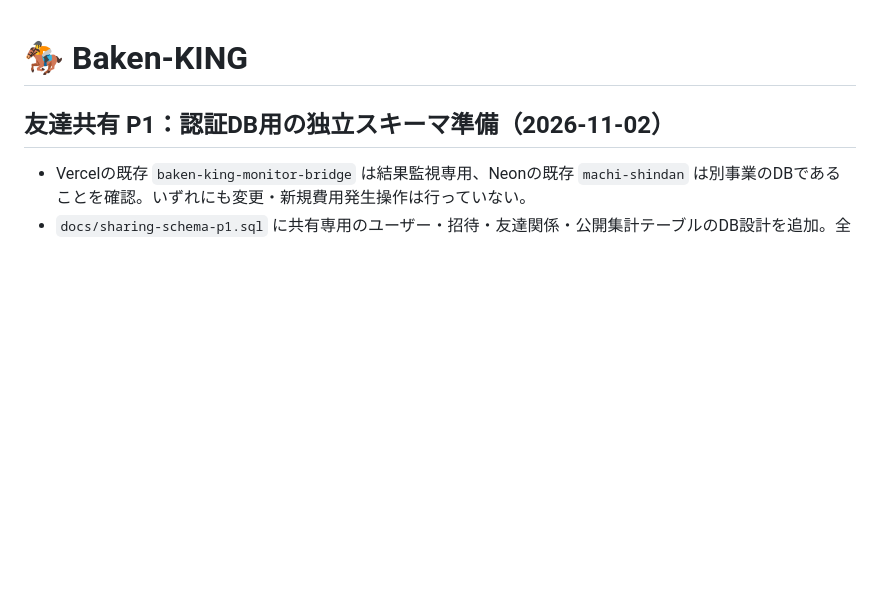
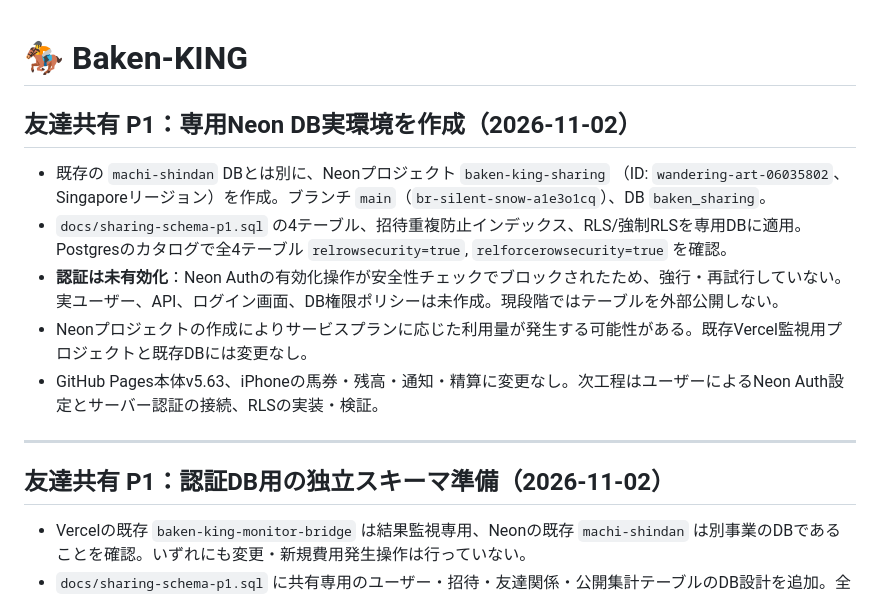
Before and after one commit to rinshan0818-cpu/Baken-KING, a Markdown page: README.md, the part around the change. GitHub-like rendering; blank space fills up the shorter version.

Commit message:
docs: record isolated Neon sharing DB provisioning and auth blocker

```diff
--- a/README.md
+++ b/README.md
@@ -1,4 +1,15 @@
 # 🏇 Baken-KING
+
+## 友達共有 P1：専用Neon DB実環境を作成（2026-11-02）
+
+- 既存の `machi-shindan` DBとは別に、Neonプロジェクト `baken-king-sharing` （ID: `wandering-art-06035802`、Singaporeリージョン）を作成。ブランチ `main`（`br-silent-snow-a1e3o1cq`）、DB `baken_sharing`。
+- `docs/sharing-schema-p1.sql` の4テーブル、招待重複防止インデックス、RLS/強制RLSを専用DBに適用。Postgresのカタログで全4テーブル `relrowsecurity=true`, `relforcerowsecurity=true` を確認。
+- **認証は未有効化**：Neon Authの有効化操作が安全性チェックでブロックされたため、強行・再試行していない。実ユーザー、API、ログイン画面、DB権限ポリシーは未作成。現段階ではテーブルを外部公開しない。
+- Neonプロジェクトの作成によりサービスプランに応じた利用量が発生する可能性がある。既存Vercel監視用プロジェクトと既存DBには変更なし。
+- GitHub Pages本体v5.63、iPhoneの馬券・残高・通知・精算に変更なし。次工程はユーザーによるNeon Auth設定とサーバー認証の接続、RLSの実装・検証。
+
+---
+
 
 ## 友達共有 P1：認証DB用の独立スキーマ準備（2026-11-02）
 
```
